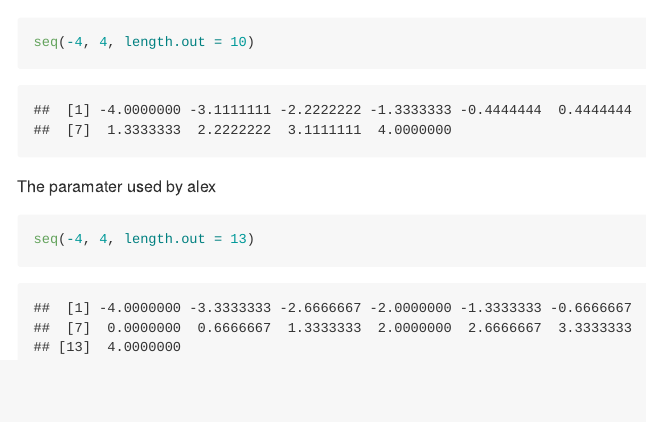
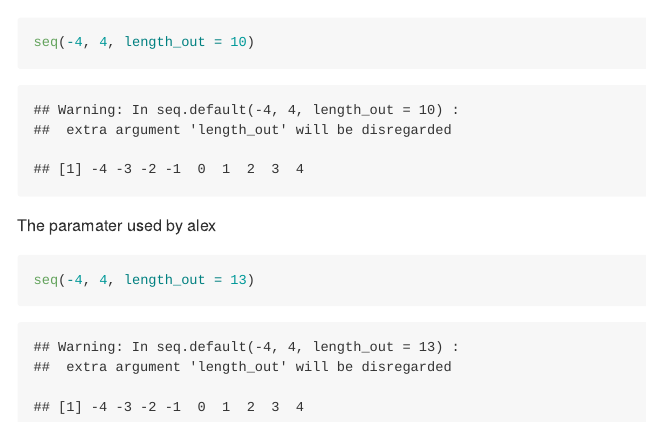
Before and after one commit to ruthkr/GREAT, an R Markdown document (dev/03_17-02-21_registration_function_running_all.Rmd): the page in a window 1100 px wide, from 8120 px down. Rendered offline with R 4.5, knitr and Pandoc, with nearby package versions; some code elsewhere in the file could not run offline; long lines of code are wrapped; common packages that the code uses without loading them are loaded.

Commit message:
changed length.out to length_out

````diff
--- a/dev/03_17-02-21_registration_function_running_all.Rmd
+++ b/dev/03_17-02-21_registration_function_running_all.Rmd
@@ -290,11 +290,11 @@ model.comparison %>%
 ```
 
 ```{r}
-seq(-4, 4, length.out = 10)
+seq(-4, 4, length_out = 10)
 ```
 
 The paramater used by alex
 
 ```{r}
-seq(-4, 4, length.out = 13)
+seq(-4, 4, length_out = 13)
 ```
````
Also changed, not shown: R/shift_and_stretch.R (+1 -1 lines), dev/scripts/chiifu_v3_scripts/registration_functions.R (+1 -1 lines), dev/03_17-02-21_registration_function_running_all.md.
